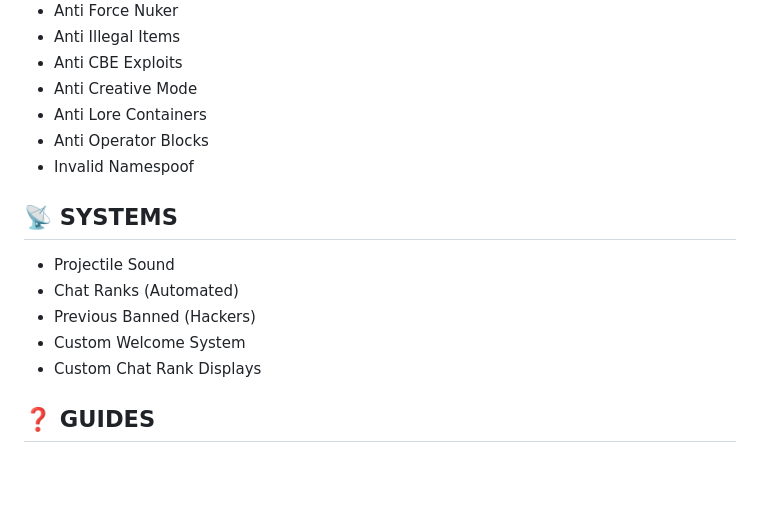
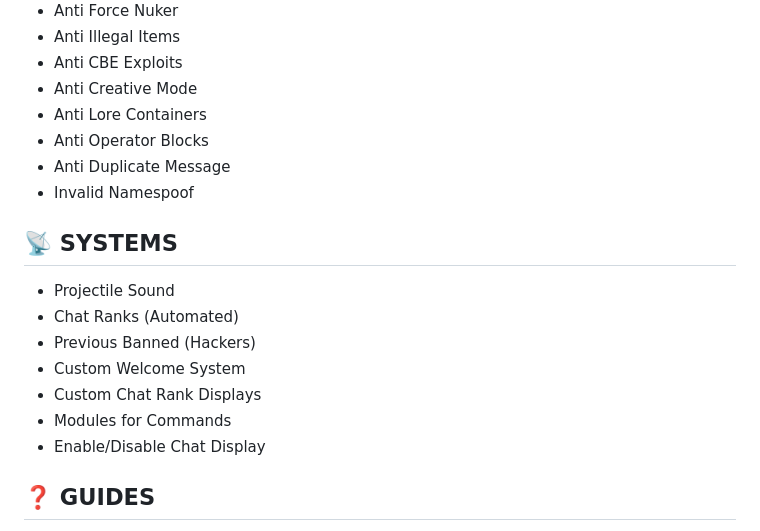
Before and after one commit to BlueModsYT/BlueMods-AntiCheat, a Markdown page: README.md, the part around the change. Rendered like a GitHub page; blank space fills up the shorter version.

Commit message:
Changes features and systems on README

```diff
--- a/README.md
+++ b/README.md
@@ -27,6 +27,7 @@ You can ONLY download the anticheat on our official sites:
 - Anti Creative Mode
 - Anti Lore Containers
 - Anti Operator Blocks
+- Anti Duplicate Message
 - Invalid Namespoof
 
 ## **📡 SYSTEMS**
@@ -35,6 +36,8 @@ You can ONLY download the anticheat on our official sites:
 - Previous Banned (Hackers)
 - Custom Welcome System
 - Custom Chat Rank Displays
+- Modules for Commands
+- Enable/Disable Chat Display
 
 ## **❓ GUIDES**
 - Ensure you type `!op add <player>` before using `!?` or `!help`. (If `!op` is not functioning, use `/tag @s add admin`).
```
